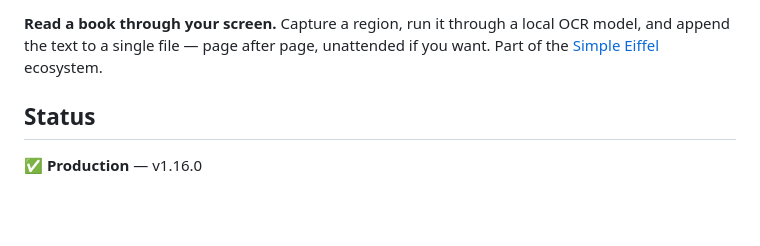
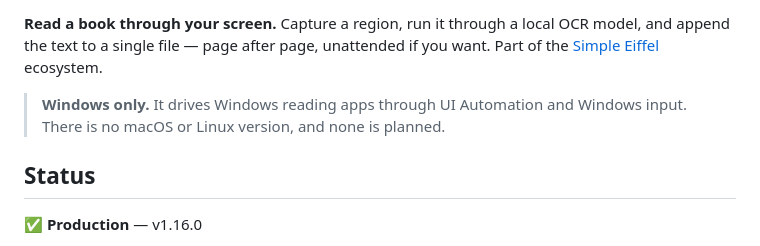
Before and after one commit to simple-eiffel/simple_ocr_capture, a Markdown page: README.md, the part around the change. GitHub-like rendering; blank space fills up the shorter version.

Commit message:
Mark simple_ocr_capture Windows only
Larry's decision: no macOS or Linux version is planned.

Co-Authored-By: Claude Opus 5.5 <noreply@anthropic.com>
Claude-Session: https://claude.ai/code/session_01LuozTFSgb5o7zqvYsvvgmV

```diff
--- a/README.md
+++ b/README.md
@@ -20,6 +20,9 @@
 **Read a book through your screen.** Capture a region, run it through a local OCR
 model, and append the text to a single file — page after page, unattended if you
 want. Part of the [Simple Eiffel](https://github.com/simple-eiffel) ecosystem.
+
+> **Windows only.** It drives Windows reading apps through UI Automation and Windows input. There is no macOS or Linux version, and none is planned.
+
 
 ## Status
 
```
